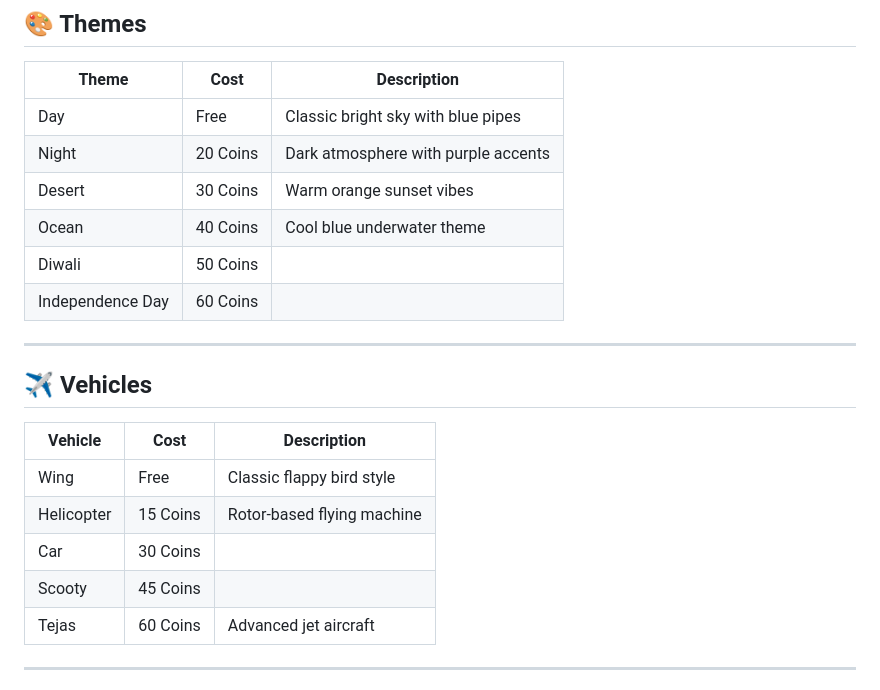
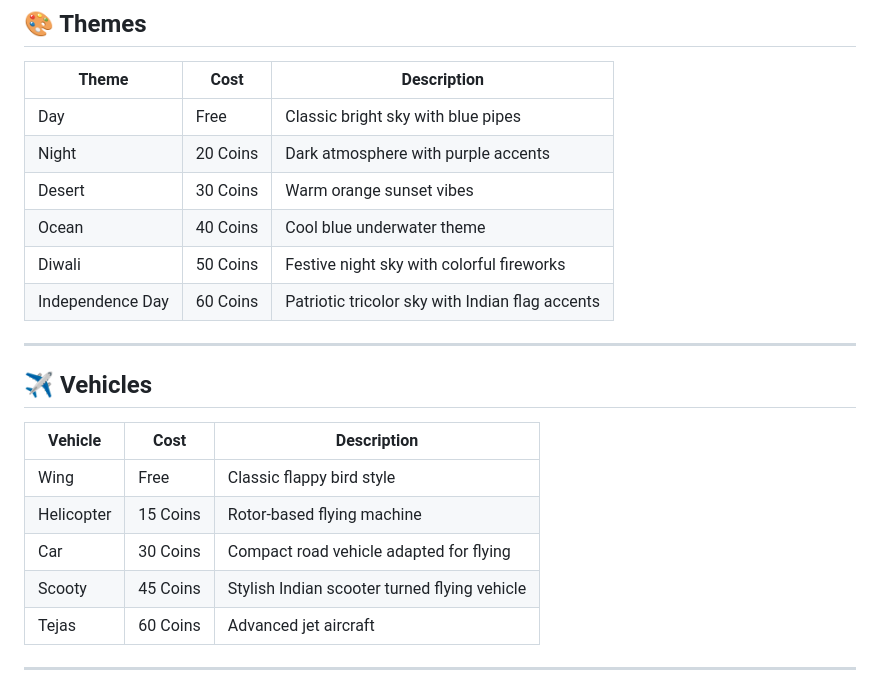
Before and after one commit to akash098p/flappy-modi, a Markdown page: README.md, the part around the change. Drawn GitHub-style.

Commit message:
Fill empty Theme and Vehicle table descriptions in README

```diff
--- a/README.md
+++ b/README.md
@@ -89,8 +89,8 @@ A modern, arcade-style Flappy Bird clone featuring Indian themes, vehicles, and
 | Night | 20 Coins | Dark atmosphere with purple accents |
 | Desert | 30 Coins | Warm orange sunset vibes |
 | Ocean | 40 Coins | Cool blue underwater theme |
-| Diwali | 50 Coins |  |
-| Independence Day | 60 Coins | |
+| Diwali | 50 Coins | Festive night sky with colorful fireworks |
+| Independence Day | 60 Coins | Patriotic tricolor sky with Indian flag accents |
 
 ---
 
@@ -100,8 +100,8 @@ A modern, arcade-style Flappy Bird clone featuring Indian themes, vehicles, and
 |---------|------|-------------|
 | Wing | Free | Classic flappy bird style |
 | Helicopter | 15 Coins | Rotor-based flying machine |
-| Car | 30 Coins |  |
-| Scooty | 45 Coins |  |
+| Car | 30 Coins | Compact road vehicle adapted for flying |
+| Scooty | 45 Coins | Stylish Indian scooter turned flying vehicle |
 | Tejas | 60 Coins | Advanced jet aircraft |
 
 ---
```
